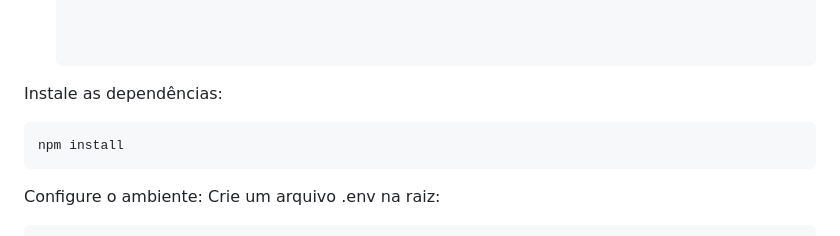
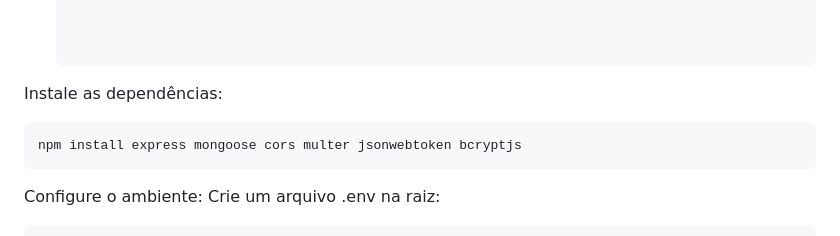
Before and after one commit to LevyLF/MeteFlix-API, a Markdown page: README.md, the part around the change. Drawn GitHub-style.

````diff
--- a/README.md
+++ b/README.md
@@ -36,7 +36,7 @@ Um projeto full-stack para gerenciar e explorar filmes e séries, com autentica
 
 Instale as dependências:
   ```
-npm install
+npm install express mongoose cors multer jsonwebtoken bcryptjs
   ```
 
 Configure o ambiente:
````
